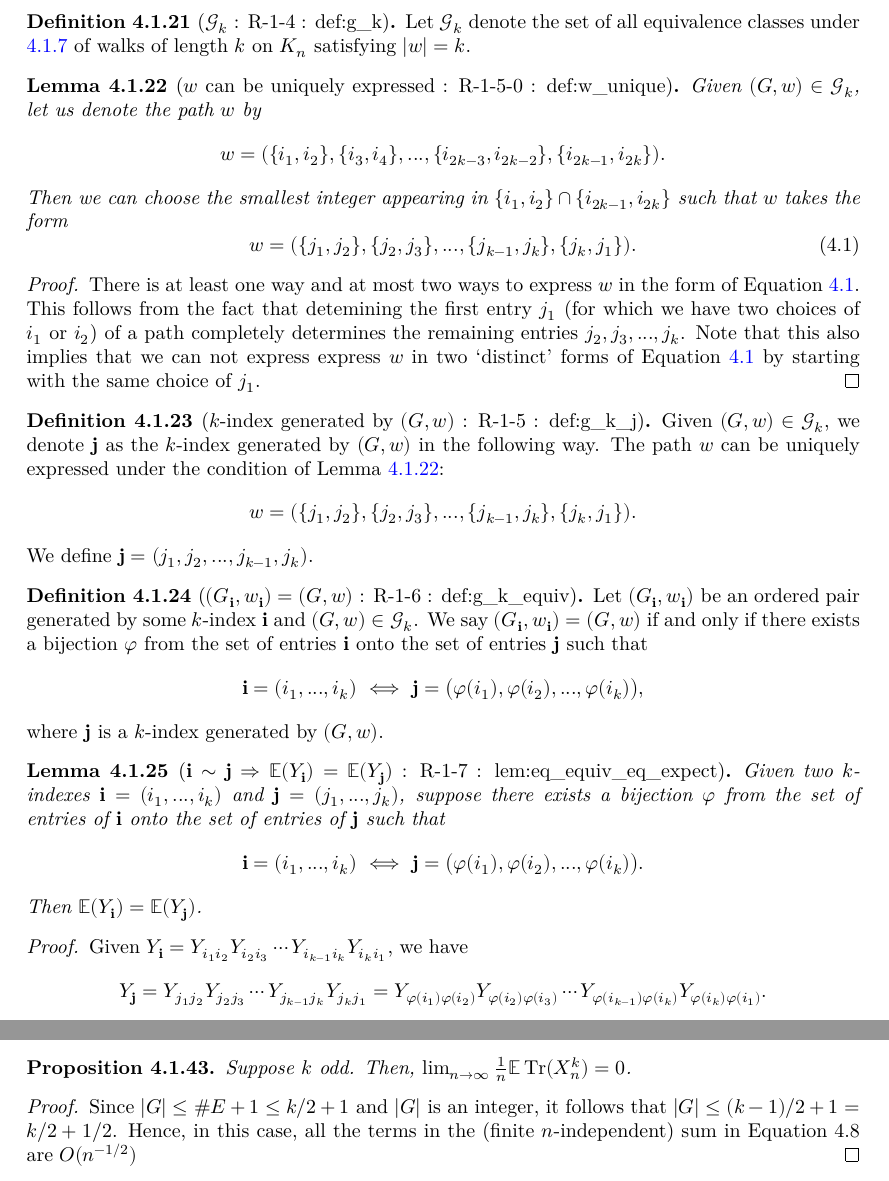
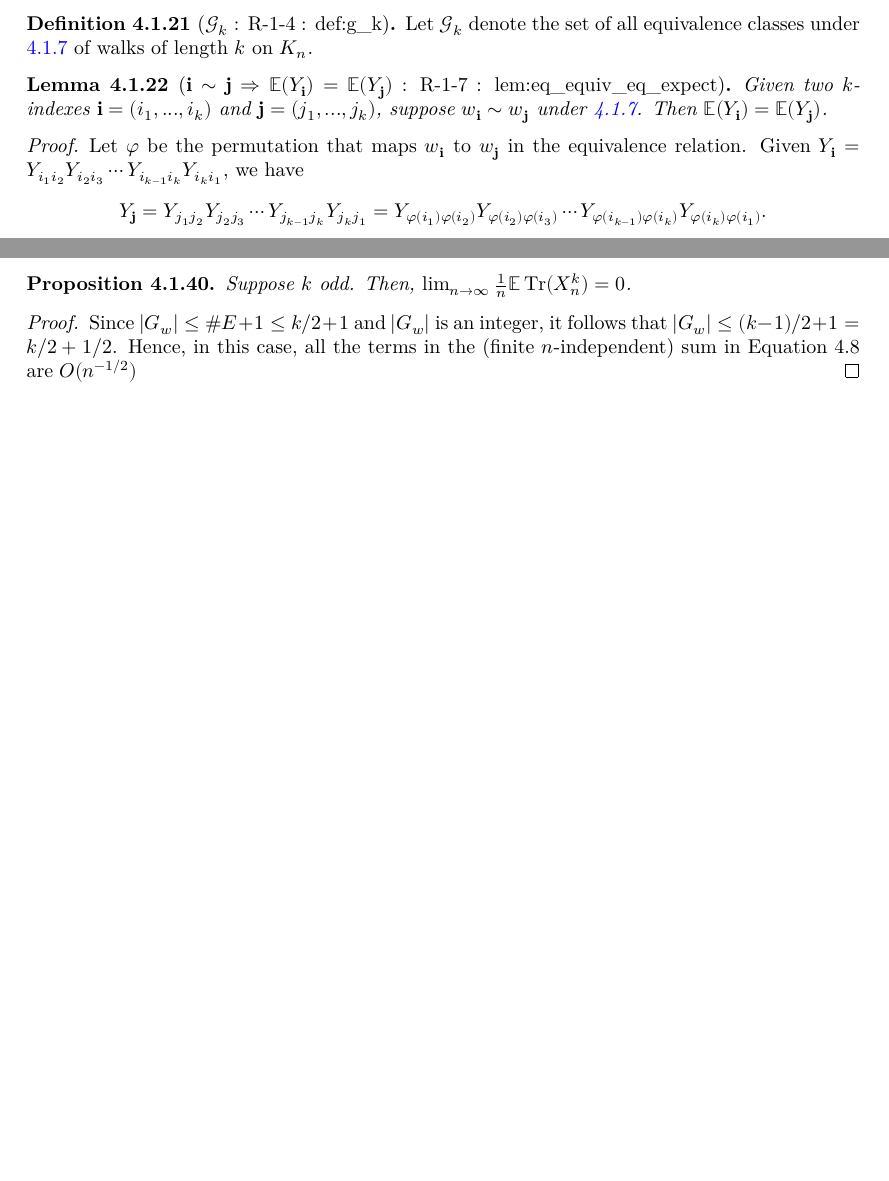
Before and after one commit to FredRaj3/SemicircleLaw, a LaTeX thesis (blueprint/src/print.tex, which reads blueprint/src/chapters/moments.tex): two parts of pages 15 and 18 of 32 before the commit and two parts of pages 15 and 17 of 32 after it, joined at a grey line, cut so that both start at the same text, the shorter picture padded with empty space. Compiled offline with XeLaTeX.

Commit message:
further updates to blueprint to include LoopWalk on complete graph as summation index

```diff
--- a/blueprint/src/chapters/moments.tex
+++ b/blueprint/src/chapters/moments.tex
@@ -309,7 +309,7 @@ Because every unordered pair $\{i,j\}$ with $1\le i\le j\le n$ is covered by one
   \label{def:g_k}
   \uses{def:length_of_w, def:graph_walk_equiv}
   Let $\mathcal{G}_k$ denote the set of all equivalence classes under \ref{def:graph_walk_equiv}
-  of walks of length $k$ on $K_n$ satisfying $|w| = k$.
+  of walks of length $k$ on $K_n$.
 \end{definition}
 %---------%
 %---------%
@@ -333,71 +333,72 @@ Because every unordered pair $\{i,j\}$ with $1\le i\le j\le n$ is covered by one
 %\end{definition}
 %---------%
 %---------%
-\begin{lemma}[$w$ can be uniquely expressed : R-1-5-0 : def:w\_unique]
-  \label{lem:w_unique}
-  \uses{def:g_k}
-  Given $(G,w) \in \mathcal{G}_k$, let us denote the path $w$ by
-  \[
-  w = (\{i_1,i_2\},\{i_3,i_4\},...,\{i_{2k-3},i_{2k-2}\},\{i_{2k-1},i_{2k}\}).
-  \]
-  Then we can choose the smallest integer appearing in $\{i_1,i_2\} \cap \{i_{2k-1},i_{2k}\}$ such that $w$ takes the form
-  \begin{equation}\label{equation_w_unique}
-  w = (\{j_1,j_2\},\{j_2,j_3\},...,\{j_{k-1},j_k\},\{j_k,j_1\}).
-  \end{equation}
-\end{lemma}
-\begin{proof}
-  There is at least one way and at most two ways to express $w$ in the form of Equation \ref{equation_w_unique}.
-  This follows from the fact that detemining the first entry $j_1$ (for which we have two choices of $i_1$ or $i_2$) of a path completely determines the remaining entries $j_2,j_3,...,j_k$.
-  Note that this also implies that we can not express express $w$ in two `distinct' forms of Equation \ref{equation_w_unique} by starting with the same choice of $j_1$.
-% If there is only one way to express $w$ in the form of Equation \ref{equation_w_unique}, then there is nothing to prove.
-% If there are two ways to express $w$ in the form of Equation \ref{equation_w_unique}, then we can simply choose the smaller choice of $j_1$.
-\end{proof}
-%---------%
-%---------%
-\begin{definition}[$k$-index generated by $(G,w)$ : R-1-5 : def:g\_k\_j]
-  \label{def:g_k_j}
-  \uses{def:g_k,lem:w_unique}
-  % We also utilize the the well-ordering of natural numbers.
-  % We might also utilize the notion of a directed path.
-  Given $(G,w) \in \mathcal{G}_k$, we denote $\mathbf{j}$ as the $k$-index generated by $(G,w)$ in the following way.
-  The path $w$ can be uniquely expressed under the condition of Lemma \ref{lem:w_unique}:
-  \[
-  w = (\{j_1,j_2\},\{j_2,j_3\},...,\{j_{k-1},j_k\},\{j_k,j_1\}).
-  \]
-  We define $\mathbf{j} = (j_1,j_2,...,j_{k-1},j_k)$.
-\end{definition}
-%---------%
-%---------%
-\begin{definition}[$(G_\mathbf{i},w_\mathbf{i}) = (G,w)$ : R-1-6 : def:g\_k\_equiv]
-  \label{def:g_k_equiv}
-  \uses{def:graph_walk_multi_index,def:g_k,def:g_k_j}
-  Let $(G_\mathbf{i},w_\mathbf{i})$ be an ordered pair generated by some $k$-index $\mathbf{i}$ and $(G,w) \in \mathcal{G}_k$.
-  We say $(G_\mathbf{i},w_\mathbf{i}) = (G,w)$ if and only if there exists a bijection $\varphi$ from the set of entries $\mathbf{i}$ onto the set of entries $\mathbf{j}$ such that
-  \[
-  \mathbf{i} = (i_1,...,i_k) \,\, \Longleftrightarrow \,\, \mathbf{j} = \bigl( \varphi(i_1),\varphi(i_2),...,\varphi(i_k) \bigl),
-  \]
-  where $\mathbf{j}$ is a $k$-index generated by $(G,w)$.
-\end{definition}
+% \begin{lemma}[$w$ can be uniquely expressed : R-1-5-0 : def:w\_unique]
+%   \label{lem:w_unique}
+%   \uses{def:g_k}
+%   Given $(G,w) \in \mathcal{G}_k$, let us denote the path $w$ by
+%   \[
+%   w = (\{i_1,i_2\},\{i_3,i_4\},...,\{i_{2k-3},i_{2k-2}\},\{i_{2k-1},i_{2k}\}).
+%   \]
+%   Then we can choose the smallest integer appearing in $\{i_1,i_2\} \cap \{i_{2k-1},i_{2k}\}$ such that $w$ takes the form
+%   \begin{equation}\label{equation_w_unique}
+%   w = (\{j_1,j_2\},\{j_2,j_3\},...,\{j_{k-1},j_k\},\{j_k,j_1\}).
+%   \end{equation}
+% \end{lemma}
+% \begin{proof}
+%   There is at least one way and at most two ways to express $w$ in the form of Equation \ref{equation_w_unique}.
+%   This follows from the fact that detemining the first entry $j_1$ (for which we have two choices of $i_1$ or $i_2$) of a path completely determines the remaining entries $j_2,j_3,...,j_k$.
+%   Note that this also implies that we can not express express $w$ in two `distinct' forms of Equation \ref{equation_w_unique} by starting with the same choice of $j_1$.
+% % If there is only one way to express $w$ in the form of Equation \ref{equation_w_unique}, then there is nothing to prove.
+% % If there are two ways to express $w$ in the form of Equation \ref{equation_w_unique}, then we can simply choose the smaller choice of $j_1$.
+% \end{proof}
+%---------%
+%---------%
+% \begin{definition}[$k$-index generated by $(G,w)$ : R-1-5 : def:g\_k\_j]
+%   \label{def:g_k_j}
+%   \uses{def:g_k,lem:w_unique}
+%   % We also utilize the the well-ordering of natural numbers.
+%   % We might also utilize the notion of a directed path.
+%   Given $(G,w) \in \mathcal{G}_k$, we denote $\mathbf{j}$ as the $k$-index generated by $(G,w)$ in the following way.
+%   The path $w$ can be uniquely expressed under the condition of Lemma \ref{lem:w_unique}:
+%   \[
+%   w = (\{j_1,j_2\},\{j_2,j_3\},...,\{j_{k-1},j_k\},\{j_k,j_1\}).
+%   \]
+%   We define $\mathbf{j} = (j_1,j_2,...,j_{k-1},j_k)$.
+% \end{definition}
+% %---------%
+% %---------%
+% \begin{definition}[$(G_\mathbf{i},w_\mathbf{i}) = (G,w)$ : R-1-6 : def:g\_k\_equiv]
+%   \label{def:g_k_equiv}
+%   \uses{def:graph_walk_multi_index,def:g_k,def:g_k_j}
+%   Let $(G_\mathbf{i},w_\mathbf{i})$ be an ordered pair generated by some $k$-index $\mathbf{i}$ and $(G,w) \in \mathcal{G}_k$.
+%   We say $(G_\mathbf{i},w_\mathbf{i}) = (G,w)$ if and only if there exists a bijection $\varphi$ from the set of entries $\mathbf{i}$ onto the set of entries $\mathbf{j}$ such that
+%   \[
+%   \mathbf{i} = (i_1,...,i_k) \,\, \Longleftrightarrow \,\, \mathbf{j} = \bigl( \varphi(i_1),\varphi(i_2),...,\varphi(i_k) \bigl),
+%   \]
+%   where $\mathbf{j}$ is a $k$-index generated by $(G,w)$.
+% \end{definition}
 %---------%
 %---------%
 \begin{lemma}[$\mathbf{i} \sim \mathbf{j} \Rightarrow \mathbb{E}(Y_\mathbf{i}) = \mathbb{E}(Y_\mathbf{j})$ : R-1-7 : lem:eq\_equiv\_eq\_expect]
   \label{lem:eq_equiv_eq_expect}
   \uses{def:matrix_multi_index,lem:expectation_matrix_multi_index}
   Given two $k$-indexes $\mathbf{i} = (i_1,...,i_k)$ and $\mathbf{j} = (j_1,...,j_k)$,
-  suppose there exists a bijection $\varphi$ from the set of entries of $\mathbf{i}$ onto the set of entries of $\mathbf{j}$ such that
-  \[
-  \mathbf{i} = (i_1,...,i_k) \,\, \Longleftrightarrow \,\, \mathbf{j} = \bigl( \varphi(i_1),\varphi(i_2),...,\varphi(i_k) \bigl).
-  \]
+  suppose $w_{\mathbf{i}} \sim w_{\mathbf{j}}$ under \ref{def:graph_walk_equiv}.
   Then $\bE (Y_\mathbf{i}) = \bE (Y_{\mathbf{j}})$.
 \end{lemma}
 \begin{proof}
-  Given $Y_\mathbf{i} = Y_{i_1 i_2}Y_{i_2 i_3} \cdots Y_{i_{k-1} i_k}Y_{i_k i_1}$, we have
+  Let $\varphi$ be the permutation that maps $w_\mathbf{i}$ to $w_{\mathbf{j}}$ in the equivalence
+  relation. Given $Y_\mathbf{i} = Y_{i_1 i_2}Y_{i_2 i_3} \cdots Y_{i_{k-1} i_k}Y_{i_k i_1}$, we have
   \[
   Y_{\mathbf{j}} = Y_{j_1 j_2}Y_{j_2 j_3} \cdots Y_{j_{k-1} j_k}Y_{j_k j_1}
   = Y_{\varphi(i_1) \varphi(i_2)}Y_{\varphi(i_2) \varphi(i_3)} \cdots Y_{\varphi(i_{k-1}) \varphi(i_k)}Y_{\varphi(i_k) \varphi(i_1)}.
   \]
-  Observe that $\{ i_{\lambda_l},i_{\lambda_{l+1}} \}$ is a singleton and only if $\{ \varphi(i_{\lambda_l}),\varphi(i_{\lambda_{l+1}}) \}$ is a singleton.
-  The fact that $\{ i_{\lambda_l},i_{\lambda_{l+1}} \} = \{ i_{\lambda_\mu},i_{\lambda_{\mu+1}} \}$ if and only if $\{ \varphi(i_{\lambda_l}),\varphi(i_{\lambda_{l+1}}) \} = \{ \varphi(i_{\lambda_\mu}),\varphi(i_{\lambda_{\mu+1}}) \}$ completes the proof.
+  Observe that $\{ i_{\lambda_l},i_{\lambda_{l+1}} \}$ is a singleton and only if
+  $\{ \varphi(i_{\lambda_l}),\varphi(i_{\lambda_{l+1}}) \}$ is a singleton.
+  The fact that $\{ i_{\lambda_l},i_{\lambda_{l+1}} \} = \{ i_{\lambda_\mu},i_{\lambda_{\mu+1}} \}$
+  if and only if $\{ \varphi(i_{\lambda_l}),\varphi(i_{\lambda_{l+1}}) \} = \{ \varphi(i_{\lambda_\mu}),\varphi(i_{\lambda_{\mu+1}}) \}$
+  completes the proof.
 
 \end{proof}
 %---------%
@@ -708,7 +711,7 @@ Because every unordered pair $\{i,j\}$ with $1\le i\le j\le n$ is covered by one
 
 \begin{proof}
   \notready
-  Since $|G|\le \#E+1 \le k/2+1$ and $|G|$ is an integer, it follows that $|G|\le (k-1)/2+1 = k/2 + 1/2$.  Hence, in this case, all the terms in the (finite $n$-independent) sum in Equation 4.8 are $O(n^{-1/2})$
+  Since $|G_w|\le \#E+1 \le k/2+1$ and $|G_w|$ is an integer, it follows that $|G_w|\le (k-1)/2+1 = k/2 + 1/2$.  Hence, in this case, all the terms in the (finite $n$-independent) sum in Equation 4.8 are $O(n^{-1/2})$
 \end{proof}
 
 \begin{lemma}
```
Also changed, not shown: blueprint/src/chapters/moments.tex (44 more changed lines).
